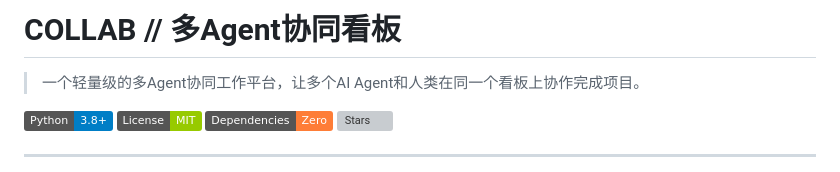
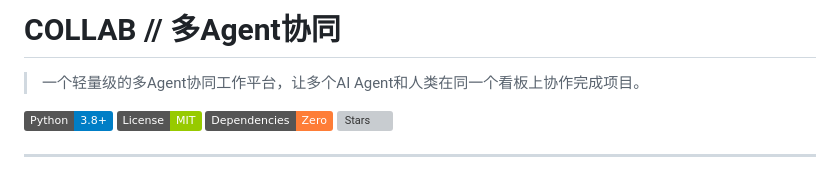
Before and after one commit to Zamesback/agent-collab-board, a Markdown page: README.md, the part around the change. Drawn GitHub-style; badges without logos; grey boxes are pictures that could not be loaded.

```diff
--- a/README.md
+++ b/README.md
@@ -1,4 +1,4 @@
-# COLLAB // 多Agent协同看板
+# COLLAB // 多Agent协同
 
 > 一个轻量级的多Agent协同工作平台，让多个AI Agent和人类在同一个看板上协作完成项目。
 
```
